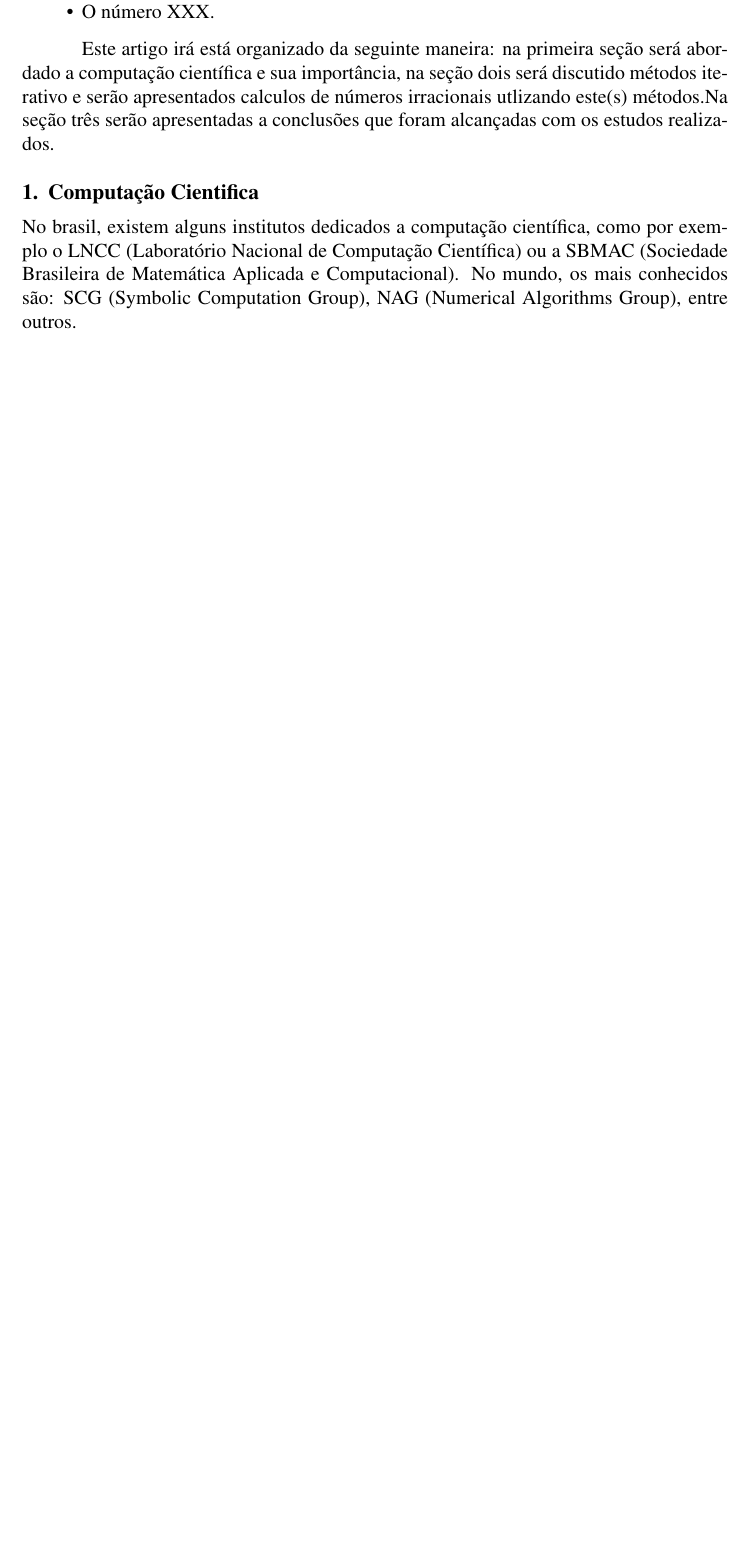
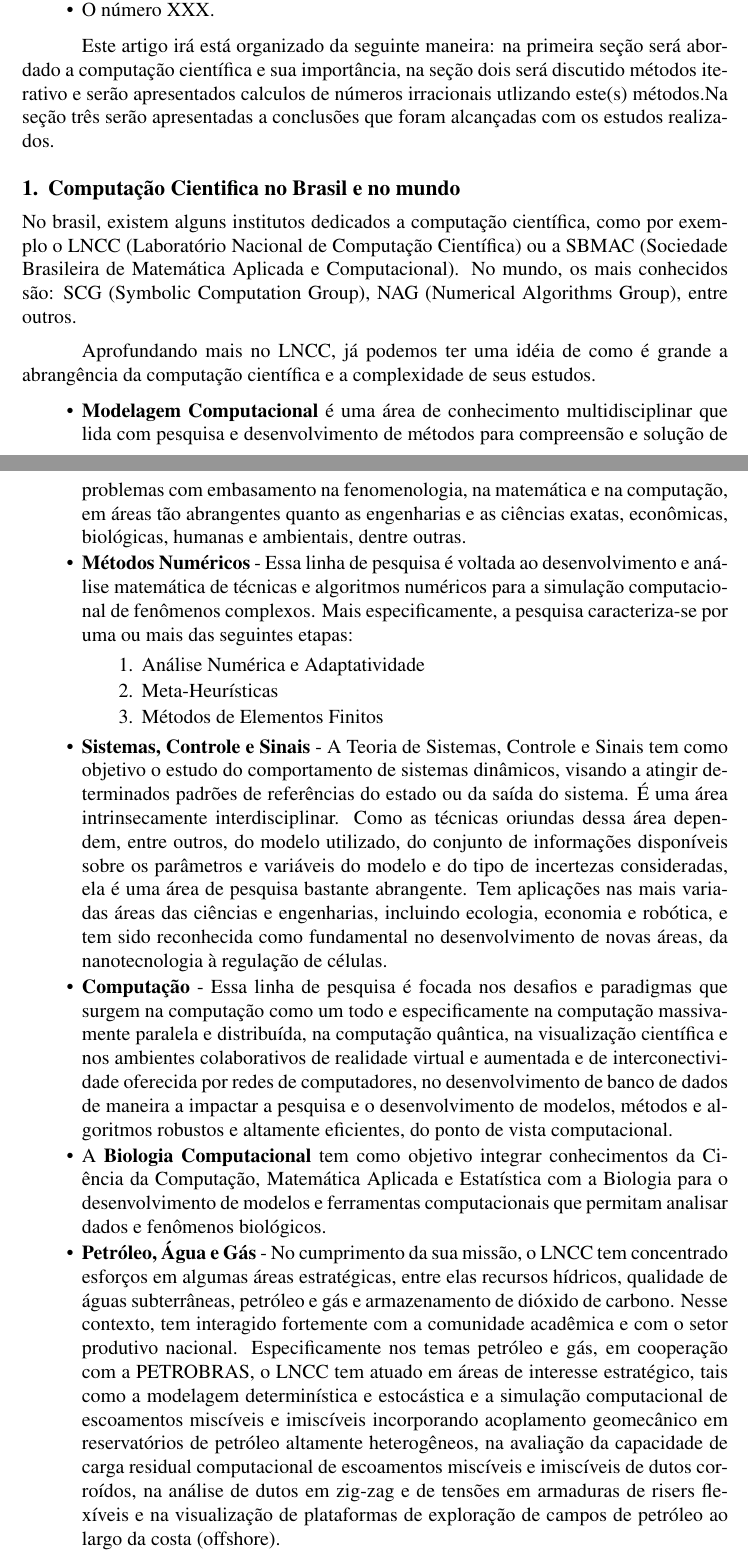
Before and after one commit to PUCRSOpenSource/t1MetodosComputacionais, a LaTeX document (main.tex, which reads sections/computacao-cientifica.tex): part of page 1 of 10 before the commit and two parts of pages 1 and 2 of 12 after it, the two joined at a grey line, cut so that both start at the same text, the shorter picture padded with empty space. Compiled offline with pdfLaTeX.

Commit message:
adds information about lncc

```diff
--- a/sections/computacao-cientifica.tex
+++ b/sections/computacao-cientifica.tex
@@ -1,7 +1,130 @@
-\section{Computação Cientifica}
+\section{Computação Cientifica no Brasil e no mundo}
 
 No brasil, existem alguns institutos dedicados a computação científica,
 como por exemplo o LNCC (Laboratório Nacional de Computação Científica) ou
 a SBMAC (Sociedade Brasileira de Matemática Aplicada e Computacional). No
 mundo, os mais conhecidos são: SCG (Symbolic Computation Group), NAG
 (Numerical Algorithms Group), entre outros.
+
+Aprofundando mais no LNCC, já podemos ter uma idéia de como é grande a
+abrangência da computação científica e a complexidade de seus estudos.
+
+\begin{itemize}
+
+	\item \textbf{Modelagem Computacional} é uma área de
+		conhecimento multidisciplinar que lida com pesquisa e
+		desenvolvimento de métodos para compreensão e solução de
+		problemas com embasamento na fenomenologia, na
+		matemática e na computação, em áreas tão abrangentes
+		quanto as engenharias e as ciências exatas, econômicas,
+		biológicas, humanas e ambientais, dentre outras.
+
+	\item \textbf{Métodos Numéricos} - Essa linha de pesquisa é
+		voltada ao desenvolvimento e análise matemática de
+		técnicas e algoritmos numéricos para a simulação
+		computacional de fenômenos complexos.  Mais
+		especificamente, a pesquisa caracteriza-se por uma ou
+		mais das seguintes etapas:
+		\begin{enumerate}
+
+			\item Análise Numérica e Adaptatividade
+
+			\item Meta-Heurísticas
+
+			\item Métodos de Elementos Finitos
+
+		\end{enumerate}
+
+	\item \textbf{Sistemas, Controle e Sinais} - A Teoria de
+		Sistemas, Controle e Sinais tem como objetivo o estudo
+		do comportamento de sistemas dinâmicos, visando a
+		atingir determinados padrões de referências do estado ou
+		da saída do sistema. É uma área intrinsecamente
+		interdisciplinar. Como as técnicas oriundas dessa área
+		dependem, entre outros, do modelo utilizado, do conjunto
+		de informações disponíveis sobre os parâmetros e
+		variáveis do modelo e do tipo de incertezas
+		consideradas, ela é uma área de pesquisa bastante
+		abrangente.  Tem aplicações nas mais variadas áreas das
+		ciências e engenharias, incluindo ecologia, economia e
+		robótica, e tem sido reconhecida como fundamental no
+		desenvolvimento de novas áreas, da nanotecnologia à
+		regulação de células.
+
+	\item \textbf{Computação} - Essa linha de pesquisa é focada nos
+		desafios e paradigmas que surgem na computação como um
+		todo e especificamente na computação massivamente
+		paralela e distribuída, na computação quântica, na
+		visualização científica e nos ambientes colaborativos de
+		realidade virtual e aumentada e de interconectividade
+		oferecida por redes de computadores, no desenvolvimento
+		de banco de dados de maneira a impactar a pesquisa e o
+		desenvolvimento de modelos, métodos e algoritmos
+		robustos e altamente eficientes, do ponto de vista
+		computacional.
+
+	\item A \textbf{Biologia Computacional} tem como objetivo
+		integrar conhecimentos da Ciência da Computação,
+		Matemática Aplicada e Estatística com a Biologia para o
+		desenvolvimento de modelos e ferramentas computacionais
+		que permitam analisar dados e fenômenos biológicos.
+
+	\item \textbf{Petróleo, Água e Gás} - No cumprimento da sua
+		missão, o LNCC tem concentrado esforços em algumas áreas
+		estratégicas, entre elas recursos hídricos, qualidade de
+		águas subterrâneas, petróleo e gás e armazenamento de
+		dióxido de carbono. Nesse contexto, tem interagido
+		fortemente com a comunidade acadêmica e com o setor
+		produtivo nacional.  Especificamente nos temas petróleo
+		e gás, em cooperação com a PETROBRAS, o LNCC tem atuado
+		em áreas de interesse estratégico, tais como a modelagem
+		determinística e estocástica e a simulação computacional
+		de escoamentos miscíveis e imiscíveis incorporando
+		acoplamento geomecânico em reservatórios de petróleo
+		altamente heterogêneos, na avaliação da capacidade de
+		carga residual computacional de escoamentos miscíveis e
+		imiscíveis de dutos corroídos, na análise de dutos em
+		zig-zag e de tensões em armaduras de risers flexíveis e
+		na visualização de plataformas de exploração de campos
+		de petróleo ao largo da costa (offshore).
+
+	\item \textbf{Medicina Assistida por Computação Científica} - O
+		avanço da Computação Científica gera, na área médica,
+		grandes e profundas modificações ao permitir:
+		\begin{itemize}
+
+			\item a síntese do diagnóstico por imagem que,
+				acoplada à modelagem e simulação,
+				permite o desenvolvimento de novas
+				técnicas terapêuticas em tempo real,
+				para melhorar procedimentos e
+				tratamentos médicos;
+
+			\item o desenvolvimento de modelos e simuladores
+				precisos dos diversos sistemas do corpo
+				humano e da sua interrelação, que
+				integram anatomia, fisiologia,
+				propriedades biomecânicas, biologia
+				celular e bioquímica, para aplicações
+				terapêuticas, de pesquisa, de formação e
+				de treinamento de recursos humanos;
+
+			\item o desenvolvimento de um “corpo virtual”
+				para cada paciente, de maneira a servir
+				como um repositório para diagnóstico,
+				patologias e outras informações médicas
+				sobre o paciente.  Esse “corpo virtual”
+				permite aumentar a comunicação entre
+				paciente e médico e fornece referência
+				para exames, patologias e mudanças que
+				acontecem com o passar do tempo;
+
+			\item a utilização de modelos e simuladores de
+				alta precisão, para planejamento
+				cirúrgico, treinamento e credenciamento
+				médico. Os simuladores permitem
+				verdadeira interação do usuário com
+				órgãos humanos simulados, com
+				propriedades físicas e fisiológicas
+				realísticas, úteis para educação e
+				pesquisa e desenvolvimento de aplicações
```
Also changed, not shown: sections/computacao-cientifica.tex (5 more changed lines).
